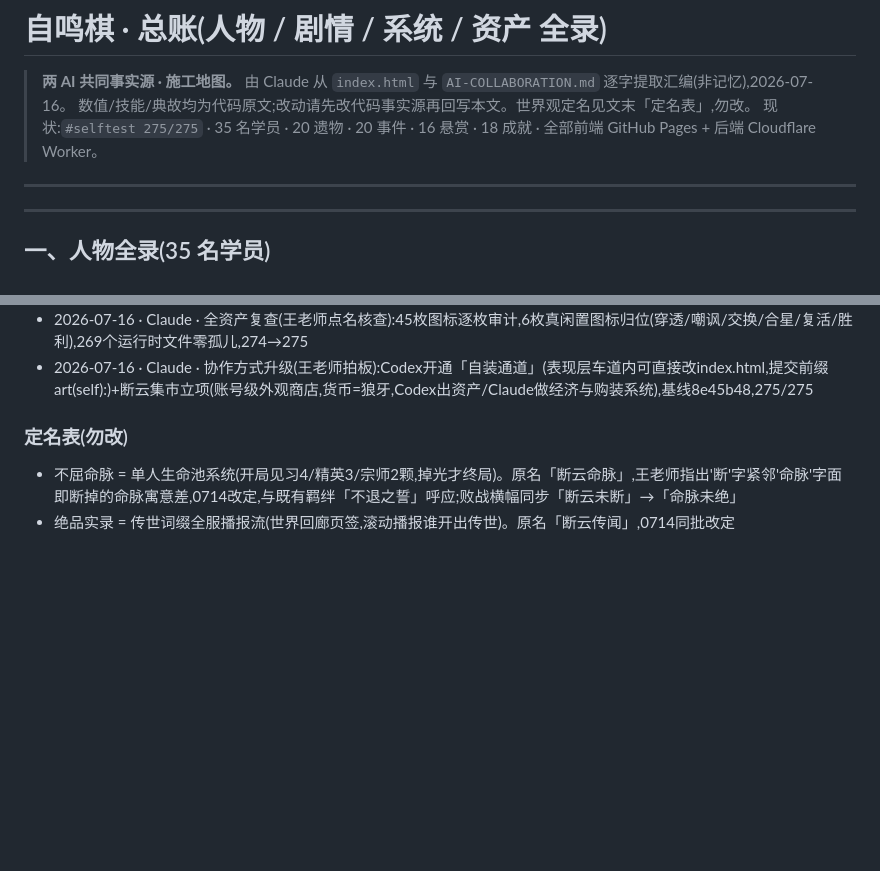
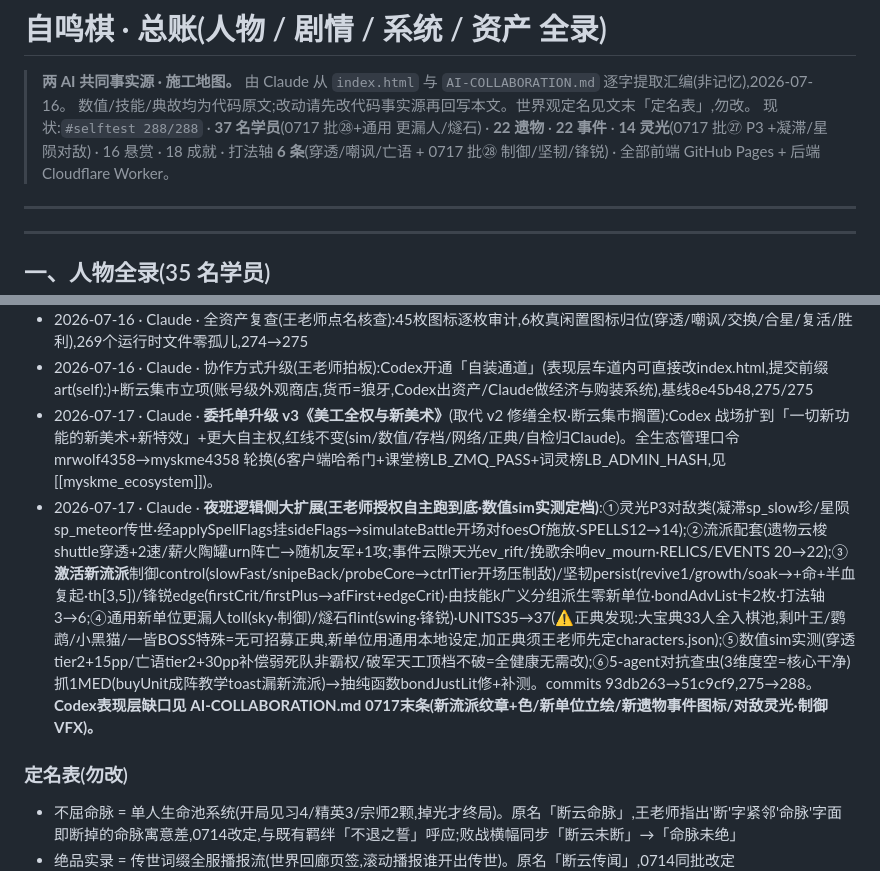
Before and after one commit to myskme/myskme-zimingqi, a Markdown page: 自鸣棋总账-人物剧情系统资产全录.md, 2 parts joined by grey strips. GitHub-like rendering; blank space fills up the shorter version.

```diff
--- a/自鸣棋总账-人物剧情系统资产全录.md
+++ b/自鸣棋总账-人物剧情系统资产全录.md
@@ -2,7 +2,7 @@
 
 > **两 AI 共同事实源 · 施工地图。** 由 Claude 从 `index.html` 与 `AI-COLLABORATION.md` 逐字提取汇编(非记忆),2026-07-16。
 > 数值/技能/典故均为代码原文;改动请先改代码事实源再回写本文。世界观定名见文末「定名表」,勿改。
-> 现状:`#selftest 275/275` · 35 名学员 · 20 遗物 · 20 事件 · 16 悬赏 · 18 成就 · 全部前端 GitHub Pages + 后端 Cloudflare Worker。
+> 现状:`#selftest 288/288` · **37 名学员**(0717 批㉘+通用 更漏人/燧石) · **22 遗物** · **22 事件** · **14 灵光**(0717 批㉗ P3 +凝滞/星陨对敌) · 16 悬赏 · 18 成就 · 打法轴 **6 条**(穿透/嘲讽/亡语 + 0717 批㉘ 制御/坚韧/锋锐) · 全部前端 GitHub Pages + 后端 Cloudflare Worker。
 
 ---
 
@@ -322,6 +322,8 @@
 - 2026-07-16 · Claude · 特效三套接线完成回执:四象命中(满盾也播)/成阵环(buyUnit处错峰)/星座绽放(fetch内联白名单12全)/斩影替换death/收尾定格光,三档设备实测零异常,268→274
 - 2026-07-16 · Claude · 全资产复查(王老师点名核查):45枚图标逐枚审计,6枚真闲置图标归位(穿透/嘲讽/交换/合星/复活/胜利),269个运行时文件零孤儿,274→275
 - 2026-07-16 · Claude · 协作方式升级(王老师拍板):Codex开通「自装通道」(表现层车道内可直接改index.html,提交前缀art(self):)+断云集市立项(账号级外观商店,货币=狼牙,Codex出资产/Claude做经济与购装系统),基线8e45b48,275/275
+- 2026-07-17 · Claude · **委托单升级 v3《美工全权与新美术》**(取代 v2 修缮全权·断云集市搁置):Codex 战场扩到「一切新功能的新美术+新特效」+更大自主权,红线不变(sim/数值/存档/网络/正典/自检归Claude)。全生态管理口令 mrwolf4358→myskme4358 轮换(6客户端哈希门+课堂榜LB_ZMQ_PASS+词灵榜LB_ADMIN_HASH,见 [[myskme_ecosystem]])。
+- 2026-07-17 · Claude · **夜班逻辑侧大扩展(王老师授权自主跑到底·数值sim实测定档)**:①灵光P3对敌类(凝滞sp_slow珍/星陨sp_meteor传世·经applySpellFlags挂sideFlags→simulateBattle开场对foesOf施放·SPELLS12→14);②流派配套(遗物云梭shuttle穿透+2速/薪火陶罐urn阵亡→随机友军+1攻;事件云隙天光ev_rift/挽歌余响ev_mourn·RELICS/EVENTS 20→22);③**激活新流派**制御control(slowFast/snipeBack/probeCore→ctrlTier开场压制敌)/坚韧persist(revive1/growth/soak→+命+半血复起·th[3,5])/锋锐edge(firstCrit/firstPlus→afFirst+edgeCrit)·由技能k广义分组派生零新单位·bondAdvList卡2枚·打法轴3→6;④通用新单位更漏人toll(sky·制御)/燧石flint(swing·锋锐)·UNITS35→37(⚠正典发现:大宝典33人全入棋池,剩叶王/鹦鹉/小黑猫/一皆BOSS特殊=无可招募正典,新单位用通用本地设定,加正典须王老师先定characters.json);⑤数值sim实测(穿透tier2+15pp/亡语tier2+30pp补偿弱死队非霸权/破军天工顶档不破=全健康无需改);⑥5-agent对抗查虫(3维度空=核心干净)抓1MED(buyUnit成阵教学toast漏新流派)→抽纯函数bondJustLit修+补测。commits 93db263→51c9cf9,275→288。**Codex表现层缺口见 AI-COLLABORATION.md 0717末条(新流派纹章+色/新单位立绘/新遗物事件图标/对敌灵光·制御VFX)。**
 
 ### 定名表(勿改)
 
```
Also changed, not shown: AI-COLLABORATION.md (+19 -0 lines).
